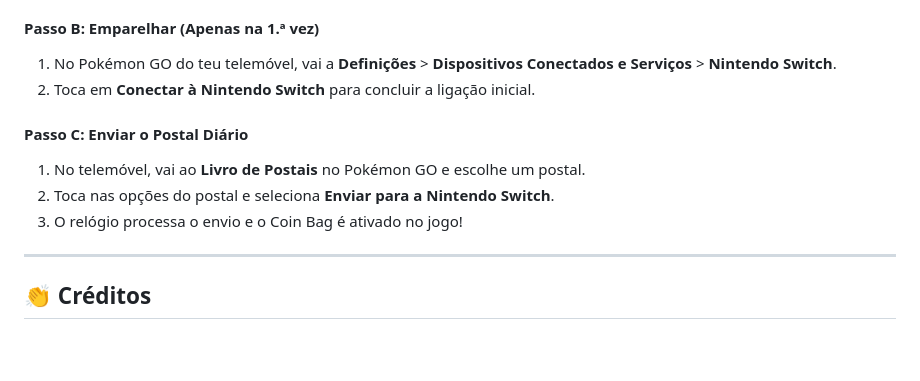
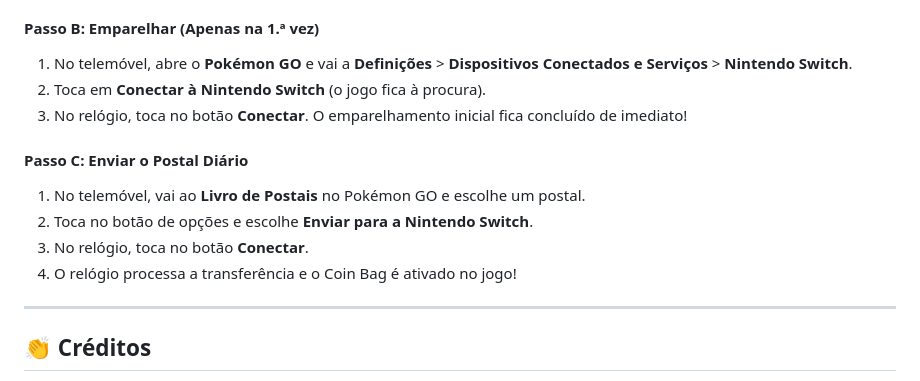
Before and after one commit to TSGouveia/PoGo-Coin-Bag, a Markdown page: README.md, the part around one of its changes. Drawn GitHub-style; blank space fills up the shorter version.

```diff
--- a/README.md
+++ b/README.md
@@ -102,12 +104,14 @@ Para receberes as recompensas, só precisas de escolher **uma** das plataformas
 
 #### Passo B: Emparelhar (Apenas na 1.ª vez)
-1. No Pokémon GO do teu telemóvel, vai a **Definições** > **Dispositivos Conectados e Serviços** > **Nintendo Switch**.
-2. Toca em **Conectar à Nintendo Switch** para concluir a ligação inicial.
+1. No telemóvel, abre o **Pokémon GO** e vai a **Definições** > **Dispositivos Conectados e Serviços** > **Nintendo Switch**.
+2. Toca em **Conectar à Nintendo Switch** (o jogo fica à procura).
+3. No relógio, toca no botão **Conectar**. O emparelhamento inicial fica concluído de imediato!
 
 #### Passo C: Enviar o Postal Diário
 1. No telemóvel, vai ao **Livro de Postais** no Pokémon GO e escolhe um postal.
-2. Toca nas opções do postal e seleciona **Enviar para a Nintendo Switch**.
-3. O relógio processa o envio e o Coin Bag é ativado no jogo!
+2. Toca no botão de opções e escolhe **Enviar para a Nintendo Switch**.
+3. No relógio, toca no botão **Conectar**.
+4. O relógio processa a transferência e o Coin Bag é ativado no jogo!
 
 ---
 
```
Also changed, not shown: other parts of README.md (+26 -24 lines).
